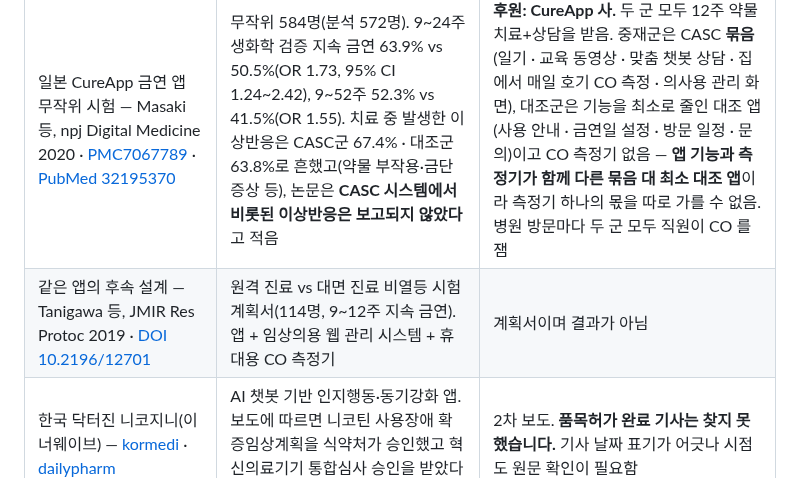
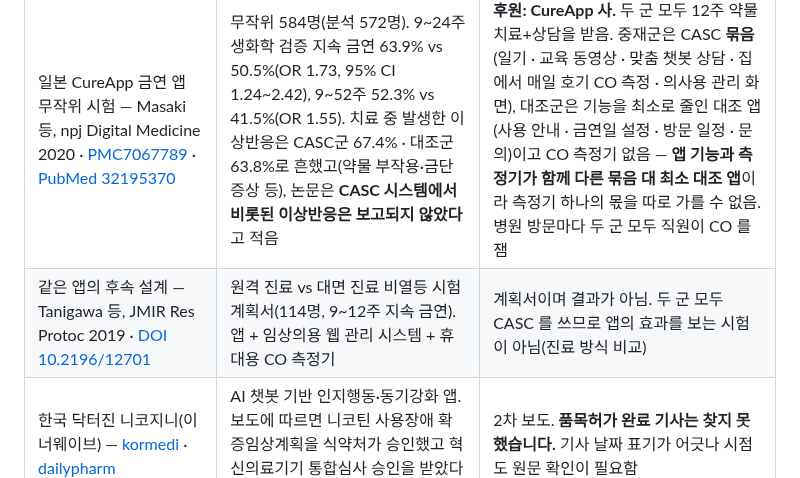
Before and after one commit to hyunjeongshin83/SmokeFreeNote, a Markdown page: docs/COMPETITORS.md, the part around the change. Drawn GitHub-style.

Commit message:
docs: 13절 — 후속 설계가 앱 효과 시험이 아님을 명시
Co-Authored-By: Claude Sonnet 5.5 <noreply@anthropic.com>
Claude-Session: https://claude.ai/code/session_017qgxKtzycqS9CewMabfPnB

```diff
--- a/docs/COMPETITORS.md
+++ b/docs/COMPETITORS.md
@@ -205,7 +205,7 @@ Cochrane Database Syst Rev 2019;10:CD003999 · https://doi.org/10.1002/14651858.
 | 무엇 | 읽히는 것 | 조건(함께 읽을 것) |
 |---|---|---|
 | 일본 CureApp 금연 앱 무작위 시험 — Masaki 등, npj Digital Medicine 2020 · [PMC7067789](https://www.ncbi.nlm.nih.gov/pmc/articles/PMC7067789/) · [PubMed 32195370](https://pubmed.ncbi.nlm.nih.gov/32195370/) | 무작위 584명(분석 572명). 9~24주 생화학 검증 지속 금연 63.9% vs 50.5%(OR 1.73, 95% CI 1.24~2.42), 9~52주 52.3% vs 41.5%(OR 1.55). 치료 중 발생한 이상반응은 CASC군 67.4% · 대조군 63.8%로 흔했고(약물 부작용·금단 증상 등), 논문은 **CASC 시스템에서 비롯된 이상반응은 보고되지 않았다**고 적음 | **후원: CureApp 사.** 두 군 모두 12주 약물치료+상담을 받음. 중재군은 CASC **묶음**(일기 · 교육 동영상 · 맞춤 챗봇 상담 · 집에서 매일 호기 CO 측정 · 의사용 관리 화면), 대조군은 기능을 최소로 줄인 대조 앱(사용 안내 · 금연일 설정 · 방문 일정 · 문의)이고 CO 측정기 없음 — **앱 기능과 측정기가 함께 다른 묶음 대 최소 대조 앱**이라 측정기 하나의 몫을 따로 가를 수 없음. 병원 방문마다 두 군 모두 직원이 CO 를 잼 |
-| 같은 앱의 후속 설계 — Tanigawa 등, JMIR Res Protoc 2019 · [DOI 10.2196/12701](https://doi.org/10.2196/12701) | 원격 진료 vs 대면 진료 비열등 시험 계획서(114명, 9~12주 지속 금연). 앱 + 임상의용 웹 관리 시스템 + 휴대용 CO 측정기 | 계획서이며 결과가 아님 |
+| 같은 앱의 후속 설계 — Tanigawa 등, JMIR Res Protoc 2019 · [DOI 10.2196/12701](https://doi.org/10.2196/12701) | 원격 진료 vs 대면 진료 비열등 시험 계획서(114명, 9~12주 지속 금연). 앱 + 임상의용 웹 관리 시스템 + 휴대용 CO 측정기 | 계획서이며 결과가 아님. 두 군 모두 CASC 를 쓰므로 앱의 효과를 보는 시험이 아님(진료 방식 비교) |
 | 한국 닥터진 니코지니(이너웨이브) — [kormedi](https://kormedi.com/1643105/) · [dailypharm](https://www.dailypharm.com/user/news/68414) | AI 챗봇 기반 인지행동·동기강화 앱. 보도에 따르면 니코틴 사용장애 확증임상계획을 식약처가 승인했고 혁신의료기기 통합심사 승인을 받았다고 함 | 2차 보도. **품목허가 완료 기사는 찾지 못했습니다.** 기사 날짜 표기가 어긋나 시점도 원문 확인이 필요함 |
 | 한국 디지털치료기기 일반 — [dailypharm](https://dailypharm.com/user/news/31312) | 국내 첫 허가는 불면증 앱(2023년 2월)이며 통합심사로 임상 사용까지의 시간이 줄었다는 보도 | 2차 보도. 허가 뒤 근거창출위원회 인증과 처방 확대가 더딘 이유는 이 출처에서 확인하지 못해 **미확인**으로 둠 |
 
```
